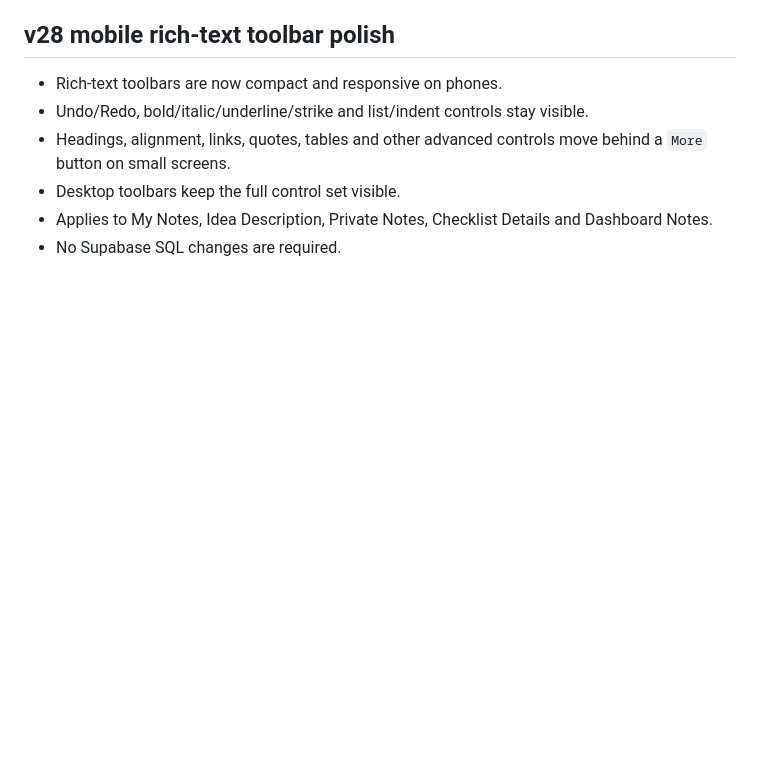
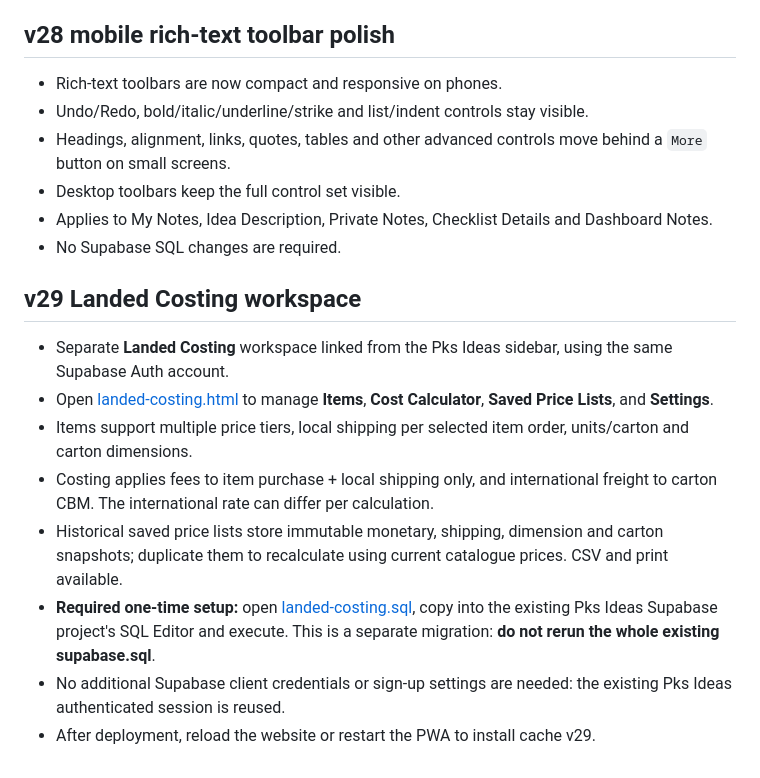
Before and after one commit to dwtdhruvp246/pks-ideas, a Markdown page: README.md, the part around the change. Rendered like a GitHub page; blank space fills up the shorter version.

Commit message:
Document Landed Costing workspace and migration instructions

```diff
--- a/README.md
+++ b/README.md
@@ -121,3 +121,15 @@ This release adds guarded multi-device stale-data detection for open Idea pages.
 - Desktop toolbars keep the full control set visible.
 - Applies to My Notes, Idea Description, Private Notes, Checklist Details and Dashboard Notes.
 - No Supabase SQL changes are required.
+
+
+## v29 Landed Costing workspace
+
+- Separate **Landed Costing** workspace linked from the Pks Ideas sidebar, using the same Supabase Auth account.
+- Open [landed-costing.html](./landed-costing.html) to manage **Items**, **Cost Calculator**, **Saved Price Lists**, and **Settings**.
+- Items support multiple price tiers, local shipping per selected item order, units/carton and carton dimensions.
+- Costing applies fees to item purchase + local shipping only, and international freight to carton CBM. The international rate can differ per calculation.
+- Historical saved price lists store immutable monetary, shipping, dimension and carton snapshots; duplicate them to recalculate using current catalogue prices. CSV and print available.
+- **Required one-time setup:** open [landed-costing.sql](./landed-costing.sql), copy into the existing Pks Ideas Supabase project's SQL Editor and execute. This is a separate migration: **do not rerun the whole existing supabase.sql**.
+- No additional Supabase client credentials or sign-up settings are needed: the existing Pks Ideas authenticated session is reused.
+- After deployment, reload the website or restart the PWA to install cache v29.
```
